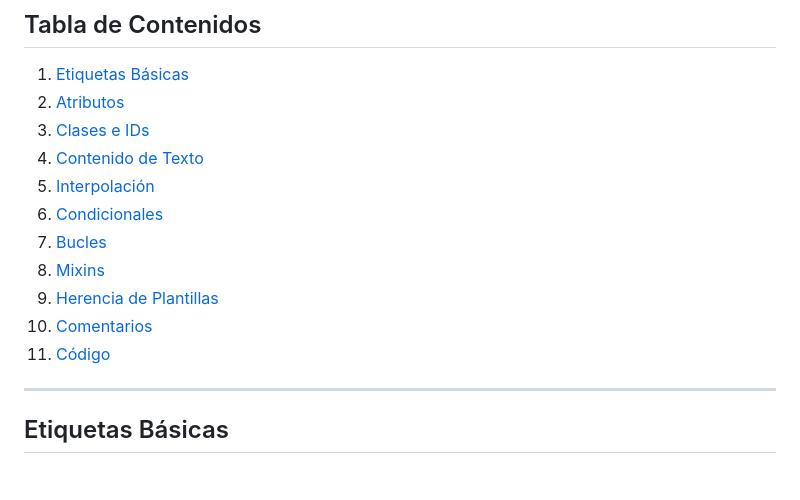
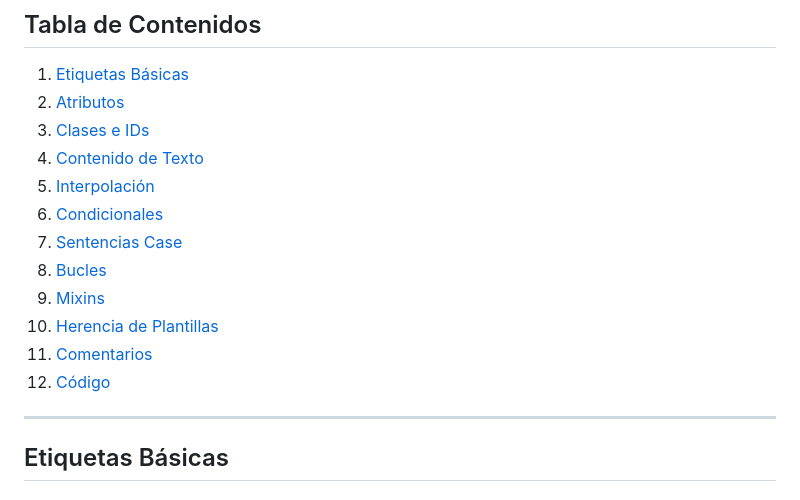
Before and after one commit to carlos-sweb/zig-pug, a Markdown page: docs/es/PUG-SYNTAX.md, the part around one of its changes. Drawn GitHub-style.

```diff
--- a/docs/es/PUG-SYNTAX.md
+++ b/docs/es/PUG-SYNTAX.md
@@ -14,11 +14,12 @@ Guía completa de la sintaxis de plantillas Pug soportada por zig-pug.
 4. [Contenido de Texto](#contenido-de-texto)
 5. [Interpolación](#interpolación)
 6. [Condicionales](#condicionales)
-7. [Bucles](#bucles)
-8. [Mixins](#mixins)
-9. [Herencia de Plantillas](#herencia-de-plantillas)
-10. [Comentarios](#comentarios)
-11. [Código](#código)
+7. [Sentencias Case](#sentencias-case)
+8. [Bucles](#bucles)
+9. [Mixins](#mixins)
+10. [Herencia de Plantillas](#herencia-de-plantillas)
+11. [Comentarios](#comentarios)
+12. [Código](#código)
 
 ---
 
```
Also changed, not shown: other parts of docs/es/PUG-SYNTAX.md (+164 -0 lines), docs/en/PUG-SYNTAX.md (+170 -5 lines).
